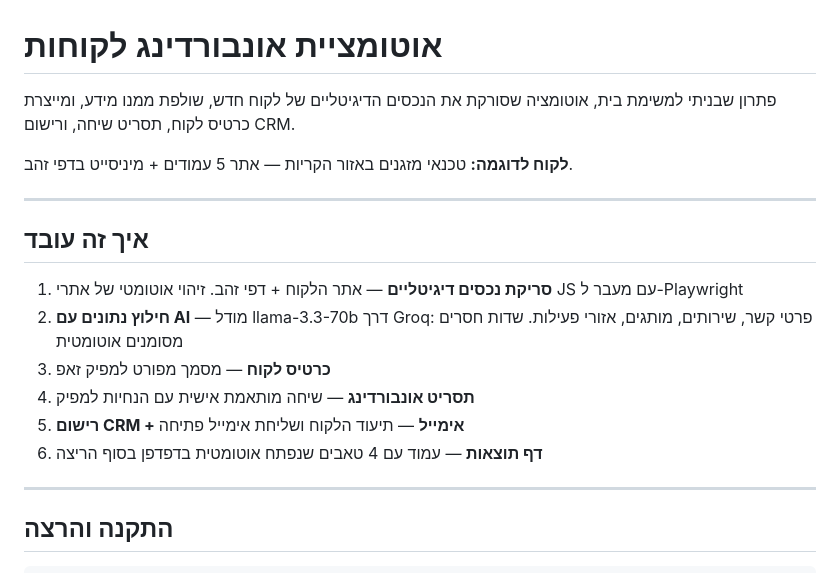
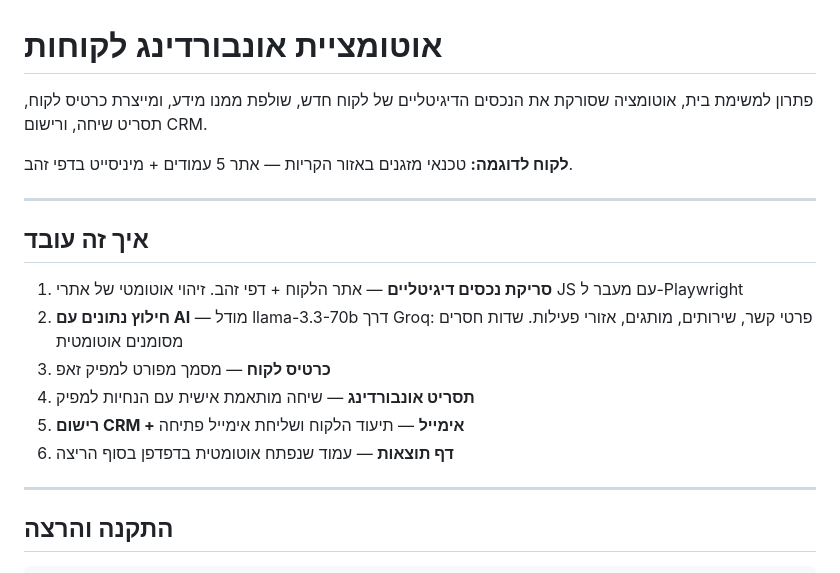
Before and after one commit to ordahannn/ZAP_Home_Exe, a Markdown page: README.md, the part around the change. Drawn GitHub-style.

Commit message:
Fix minor wording issues in README.md

```diff
--- a/README.md
+++ b/README.md
@@ -2,7 +2,7 @@
 
 # אוטומציית אונבורדינג לקוחות
 
-פתרון שבניתי למשימת בית, אוטומציה שסורקת את הנכסים הדיגיטליים של לקוח חדש, שולפת ממנו מידע, ומייצרת כרטיס לקוח, תסריט שיחה, ורישום CRM.
+פתרון למשימת בית, אוטומציה שסורקת את הנכסים הדיגיטליים של לקוח חדש, שולפת ממנו מידע, ומייצרת כרטיס לקוח, תסריט שיחה, ורישום CRM.
 
 **לקוח לדוגמה:** טכנאי מזגנים באזור הקריות — אתר 5 עמודים + מיניסייט בדפי זהב.
 
@@ -15,7 +15,7 @@
 3. **כרטיס לקוח** — מסמך מפורט למפיק זאפ
 4. **תסריט אונבורדינג** — שיחה מותאמת אישית עם הנחיות למפיק
 5. **רישום CRM + אימייל** — תיעוד הלקוח ושליחת אימייל פתיחה
-6. **דף תוצאות** — עמוד עם 4 טאבים שנפתח אוטומטית בדפדפן בסוף הריצה
+6. **דף תוצאות** — עמוד שנפתח אוטומטית בדפדפן בסוף הריצה
 
 ---
 
```
